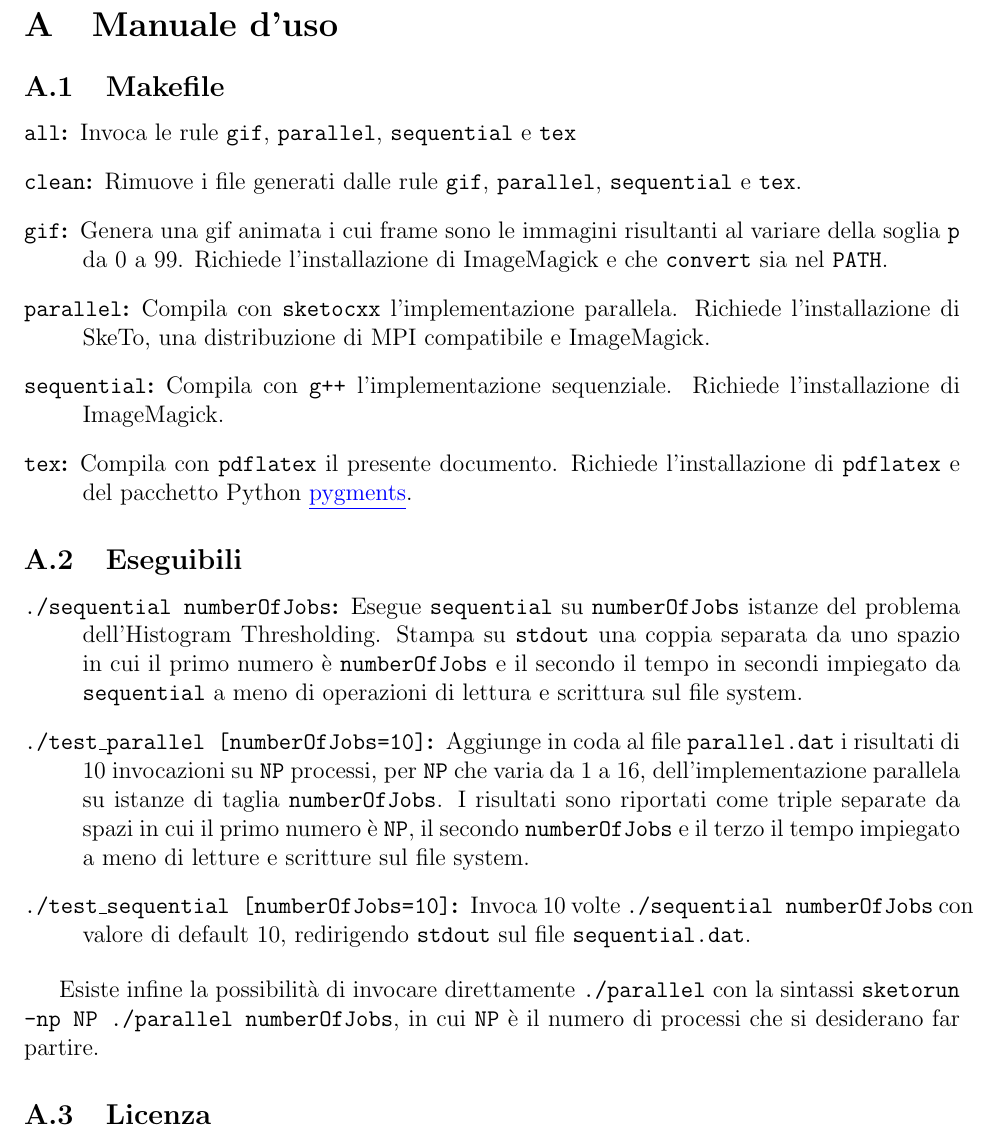
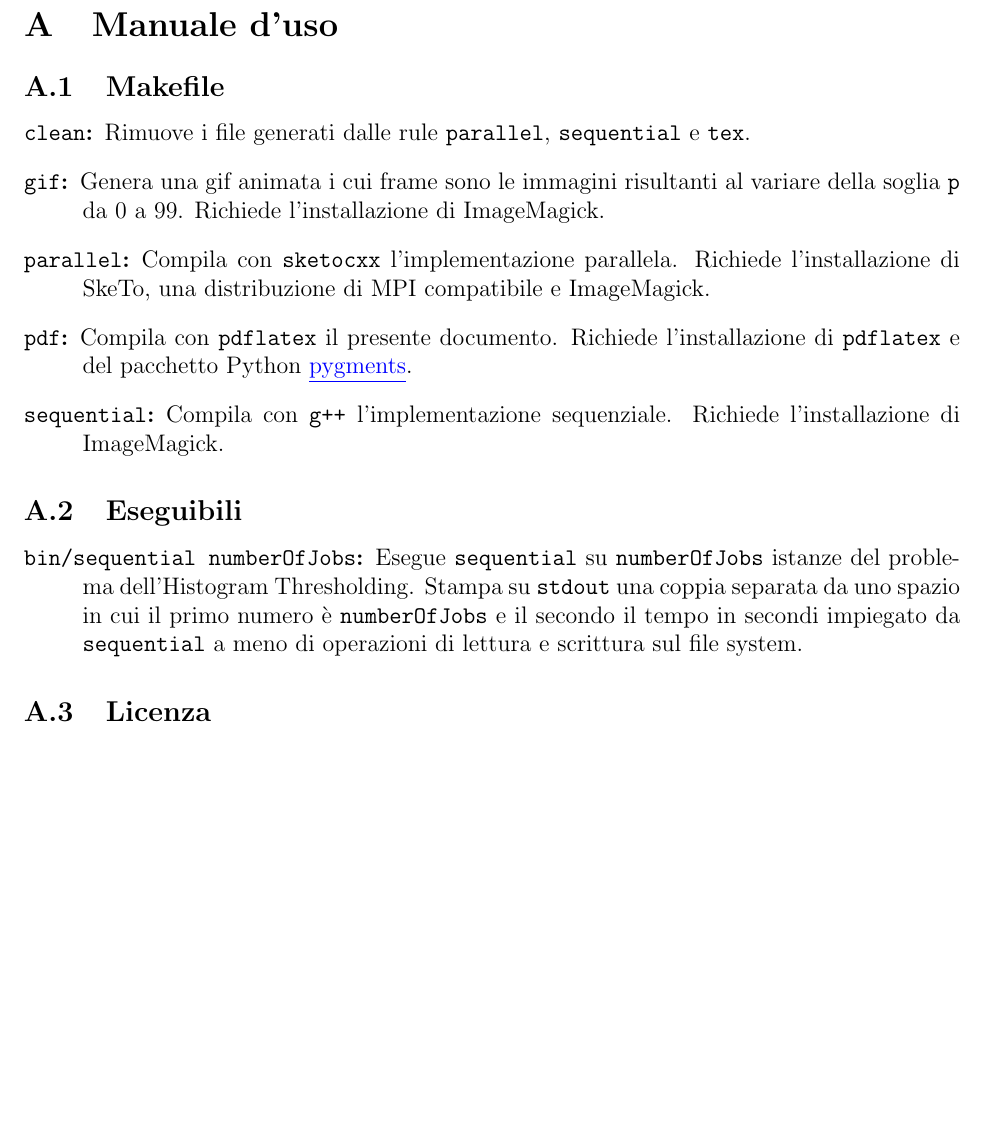
Before and after one commit to jacquerie/SPM, a LaTeX document (tex/relazione.tex): part of page 6 of 6, cut so that both start at the same text, the shorter picture padded with empty space. Compiled offline with pdfLaTeX.

Commit message:
Update tex and pdf files.

```diff
--- a/tex/relazione.tex
+++ b/tex/relazione.tex
@@ -303,48 +300,30 @@
       \subsection{Makefile}
 
       \begin{description}
-        \item[\texttt{all}:] Invoca le rule \texttt{gif}, \texttt{parallel}, \texttt{sequential} e \texttt{tex}
-        \item[\texttt{clean}:] Rimuove i file generati dalle rule \texttt{gif}, \texttt{parallel}, \texttt{sequential} e \texttt{tex}.
+        \item[\texttt{clean}:] Rimuove i file generati dalle rule \texttt{parallel}, \texttt{sequential} e \texttt{tex}.
         \item[\texttt{gif}:] Genera una gif animata i cui frame sono le
           immagini risultanti al variare della soglia \texttt{p} da \(0\) a
-          \(99\). Richiede l'installazione di ImageMagick e che \texttt{convert}
-          sia nel \texttt{PATH}.
+          \(99\). Richiede l'installazione di ImageMagick.
         \item[\texttt{parallel}:] Compila con \texttt{sketocxx}
           l'implementazione parallela. Richiede l'installazione di SkeTo, una
           distribuzione di MPI compatibile e ImageMagick.
+  	\item[\texttt{pdf}:] Compila con \texttt{pdflatex} il presente
+          documento. Richiede l'installazione di \texttt{pdflatex} e del
+          pacchetto Python \href{http://pygments.org}{\underline{pygments}}.
         \item[\texttt{sequential}:] Compila con \texttt{g++} l'implementazione
           sequenziale. Richiede l'installazione di ImageMagick.
-        \item[\texttt{tex}:] Compila con \texttt{pdflatex} il presente
-          documento. Richiede l'installazione di \texttt{pdflatex} e del
-          pacchetto Python \href{http://pygments.org}{\underline{pygments}}.
       \end{description}
 
       \subsection{Eseguibili}
 
       \begin{description}
-        \item[\texttt{./sequential numberOfJobs}:] Esegue \texttt{sequential}
+        \item[\texttt{bin/sequential numberOfJobs}:] Esegue \texttt{sequential}
           su \texttt{numberOfJobs} istanze del problema dell'Histogram
           Thresholding. Stampa su \texttt{stdout} una coppia separata da uno
           spazio in cui il primo numero \`e \texttt{numberOfJobs} e il secondo
           il tempo in secondi impiegato da \texttt{sequential} a meno di
           operazioni di lettura e scrittura sul file system.
-        \item[\texttt{./test\_parallel [numberOfJobs=10]}:] Aggiunge in coda al file
-          \texttt{parallel.dat} i risultati di \(10\) invocazioni su \texttt{NP}
-          processi, per \texttt{NP} che varia da \(1\) a \(16\),
-          dell'implementazione parallela su istanze di taglia
-          \texttt{numberOfJobs}. I risultati sono riportati come triple separate
-          da spazi in cui il primo numero \`e \texttt{NP}, il secondo
-          \texttt{numberOfJobs} e il terzo il tempo impiegato a meno di
-          letture e scritture sul file system.
-        \item[\texttt{./test\_sequential [numberOfJobs=10]}:] Invoca \(10\)
-          volte \texttt{./sequential numberOfJobs} con valore di default \(10\),
-          redirigendo \texttt{stdout} sul file \texttt{sequential.dat}.
       \end{description}
-
-      Esiste infine la possibilit\`a di invocare direttamente
-      \texttt{./parallel} con la sintassi
-      \texttt{sketorun -np NP ./parallel numberOfJobs}, in cui \texttt{NP} \`e
-      il numero di processi che si desiderano far partire.
 
       \subsection{Licenza}
 
```
Also changed, not shown: relazione.pdf, tex/relazione.tex (7 more changed lines).
